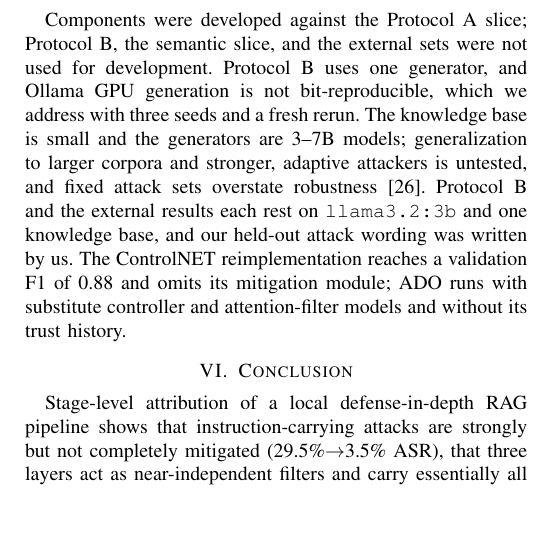
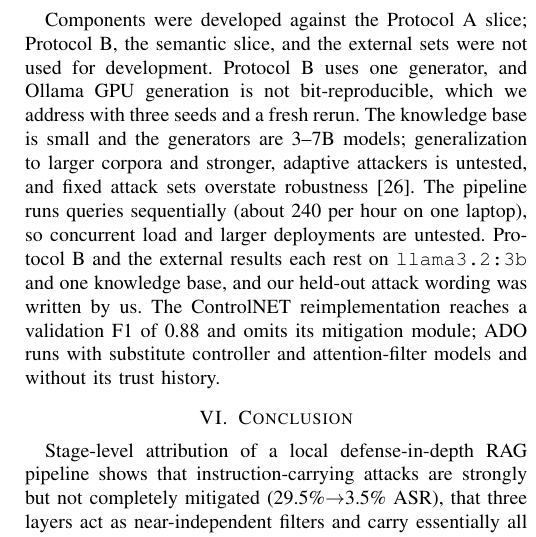
Before and after one commit to nahinafrin/multivector-thesis, a LaTeX paper (paper_revision/main_iccit.tex): part of one column of page 5 of 6, cut so that both start at the same text, the shorter picture padded with empty space. Compiled offline with pdfLaTeX.

Commit message:
ICCIT: state the scalability limitation in the threats paragraph
Add that the pipeline runs queries sequentially (about 240 per hour on one laptop),
so concurrent load and larger deployments are untested, matching the extended
version's Scalability paragraph. Rebuilt the ICCIT PDF and Word version; still
6 A4 pages; verify_claims.py 86/86.

```diff
--- a/paper_revision/main_iccit.tex
+++ b/paper_revision/main_iccit.tex
@@ -351,7 +351,7 @@ ADO, Protocol B (adapted) & 45.5 / 312.6 & 45.3 / 271.3 \\
 \end{table}
 
 \subsection{Threats to Validity}
-Components were developed against the Protocol~A slice; Protocol~B, the semantic slice, and the external sets were not used for development. Protocol~B uses one generator, and Ollama GPU generation is not bit-reproducible, which we address with three seeds and a fresh rerun. The knowledge base is small and the generators are 3--7B models; generalization to larger corpora and stronger, adaptive attackers is untested, and fixed attack sets overstate robustness~\cite{nasr2025attacker}. Protocol~B and the external results each rest on \texttt{llama3.2:3b} and one knowledge base, and our held-out attack wording was written by us. The ControlNET reimplementation reaches a validation F1 of 0.88 and omits its mitigation module; ADO runs with substitute controller and attention-filter models and without its trust history.
+Components were developed against the Protocol~A slice; Protocol~B, the semantic slice, and the external sets were not used for development. Protocol~B uses one generator, and Ollama GPU generation is not bit-reproducible, which we address with three seeds and a fresh rerun. The knowledge base is small and the generators are 3--7B models; generalization to larger corpora and stronger, adaptive attackers is untested, and fixed attack sets overstate robustness~\cite{nasr2025attacker}. The pipeline runs queries sequentially (about 240 per hour on one laptop), so concurrent load and larger deployments are untested. Protocol~B and the external results each rest on \texttt{llama3.2:3b} and one knowledge base, and our held-out attack wording was written by us. The ControlNET reimplementation reaches a validation F1 of 0.88 and omits its mitigation module; ADO runs with substitute controller and attention-filter models and without its trust history.
 
 \section{Conclusion}
 Stage-level attribution of a local defense-in-depth RAG pipeline shows that instruction-carrying attacks are strongly but not completely mitigated (29.5\%$\rightarrow$3.5\% ASR), that three layers act as near-independent filters and carry essentially all of that defense against instruction-bearing but not assertion-only attacks, that its seven-layer configuration beats an input firewall, Spotlighting, and an adapted implementation of the ADO orchestrator and matches the ControlNET detector used as a firewall on the same attacks, that co-activation detection fails on saturated scores for a structural reason, and that signature-free knowledge corruption remains unmitigated. Practitioners can start with per-chunk sanitization, grounding, and refusal on detection, but should keep the guarded prompt where planted claims matter and treat knowledge corruption as requiring provenance controls. Code, data, per-row outputs, and a claim-by-claim checker are available at \url{https://github.com/nahinafrin/multivector-thesis}; an extended version gives all tables and analyses.
```
Also changed, not shown: paper_revision/ieee_papers/ICCIT2026_paper_IEEE.pdf, 1 other file.
